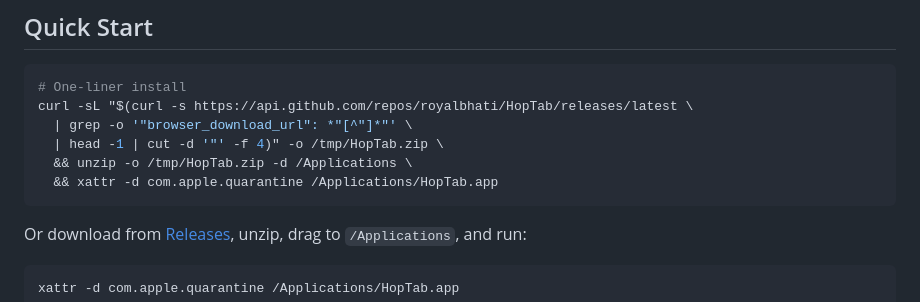
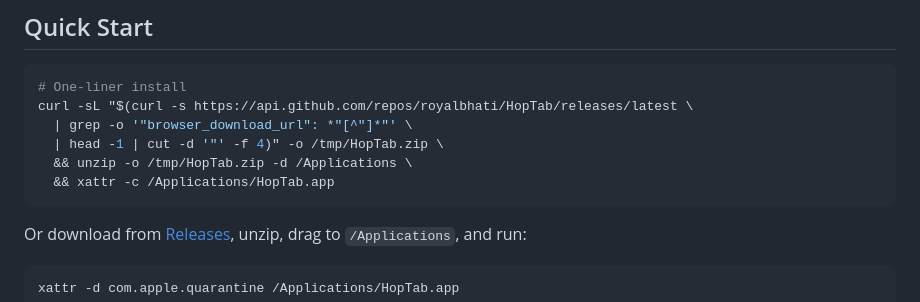
Before and after one commit to royalbhati/HopTab, a Markdown page: README.md, the part around the change. Drawn GitHub-style.

Commit message:
Fix command to clear quarantine attribute
Updated command to remove quarantine attribute for HopTab app.

````diff
--- a/README.md
+++ b/README.md
@@ -42,7 +42,7 @@ curl -sL "$(curl -s https://api.github.com/repos/royalbhati/HopTab/releases/late
   | grep -o '"browser_download_url": *"[^"]*"' \
   | head -1 | cut -d '"' -f 4)" -o /tmp/HopTab.zip \
   && unzip -o /tmp/HopTab.zip -d /Applications \
-  && xattr -d com.apple.quarantine /Applications/HopTab.app
+  && xattr -c /Applications/HopTab.app
 ```
 
 Or download from [Releases](../../releases/latest), unzip, drag to `/Applications`, and run:
````
